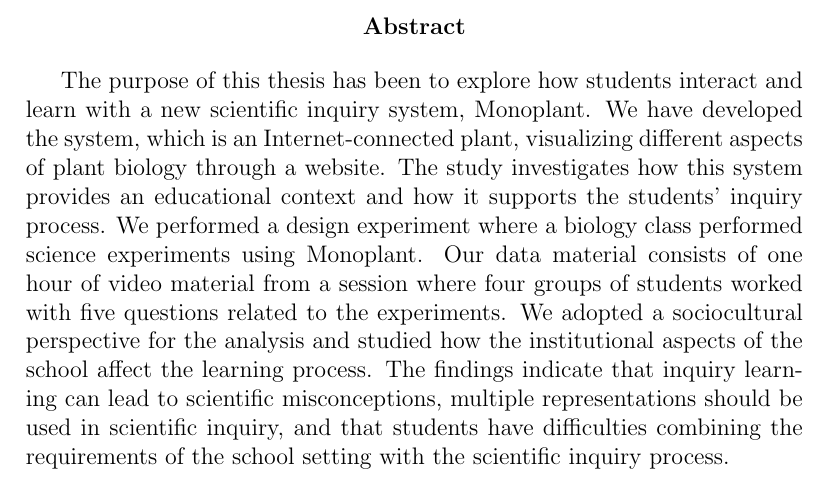
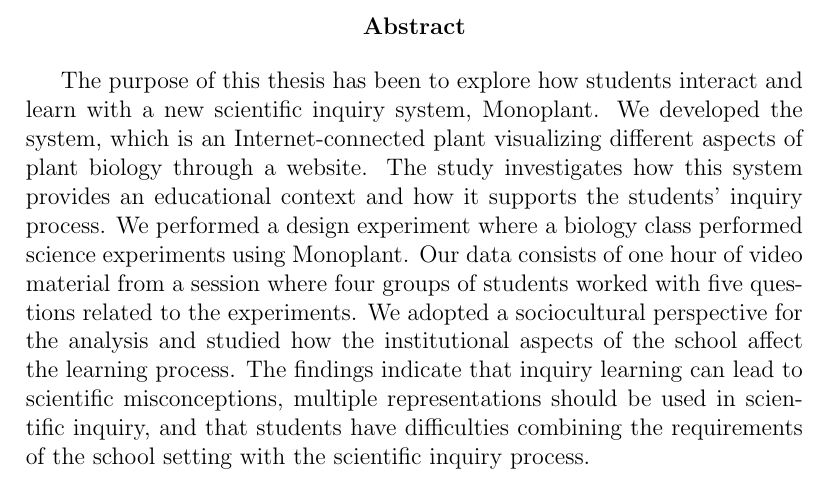
Before and after one commit to sjurlur/master, a LaTeX thesis (document.tex, which reads tex/0_abstract.tex): part of page 2 of 170, cut so that both start at the same text. Compiled offline with pdfLaTeX; a LaTeX package or settings file that is missing is left out; a missing bibliography style is replaced by a similar one.

Commit message:
abstract

```diff
--- a/tex/0_abstract.tex
+++ b/tex/0_abstract.tex
@@ -8,5 +8,5 @@
 %\end{abstract}
 \begin{abstract}
 
-The purpose of this thesis has been to explore how students interact and learn with a new scientific inquiry system, Monoplant. We have developed the system, which is an Internet-connected plant, visualizing different aspects of plant biology through a website. The study investigates how this system provides an educational context and how it supports the students' inquiry process.  We performed a design experiment where a biology class performed science experiments using Monoplant. Our data material consists of one hour of video material from a session where four groups of students worked with five questions related to the experiments. We adopted a sociocultural perspective for the analysis and studied how the institutional aspects of the school affect the learning process. The findings indicate that inquiry learning can lead to scientific misconceptions, multiple representations should be used in scientific inquiry,  and that students have difficulties combining the requirements of the school setting with the scientific inquiry process.
+The purpose of this thesis has been to explore how students interact and learn with a new scientific inquiry system, Monoplant. We developed the system, which is an Internet-connected plant visualizing different aspects of plant biology through a website. The study investigates how this system provides an educational context and how it supports the students' inquiry process.  We performed a design experiment where a biology class performed science experiments using Monoplant. Our data consists of one hour of video material from a session where four groups of students worked with five questions related to the experiments. We adopted a sociocultural perspective for the analysis and studied how the institutional aspects of the school affect the learning process. The findings indicate that inquiry learning can lead to scientific misconceptions, multiple representations should be used in scientific inquiry,  and that students have difficulties combining the requirements of the school setting with the scientific inquiry process.
 \end{abstract}
```
